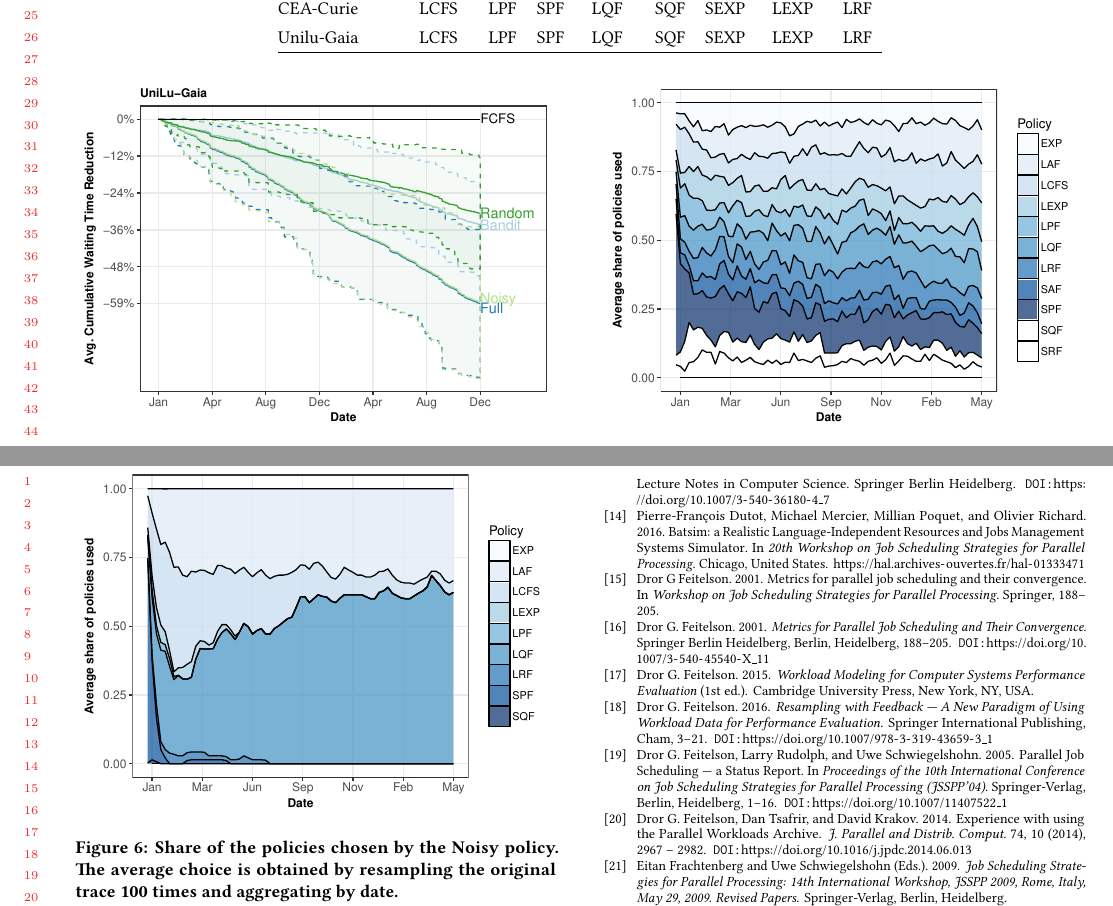
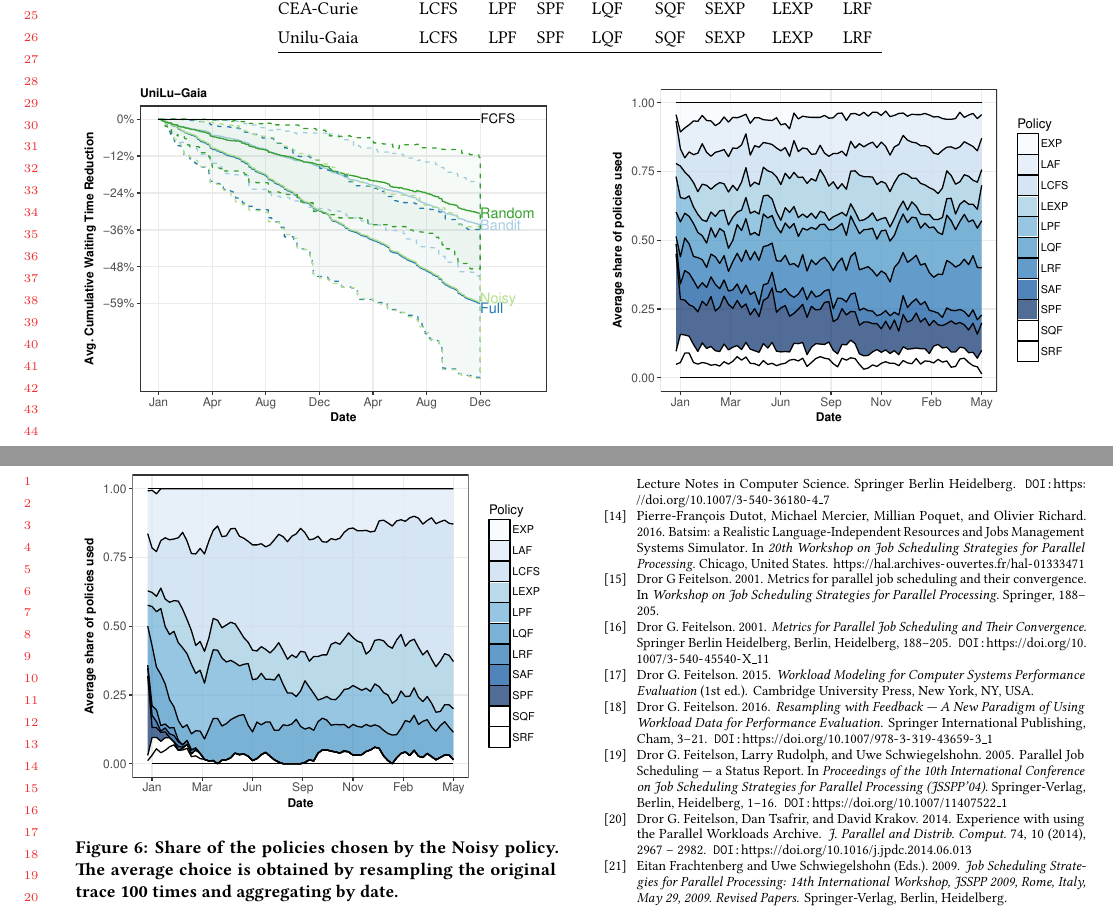
Before and after one commit to obps/obps, a LaTeX paper (paper/src/paper.tex): two parts of pages 9 and 10 of 13, joined at a grey line, cut so that both start at the same text. Compiled offline with pdfLaTeX.

Commit message:
expe fix

```diff
--- a/paper/src/paper.tex
+++ b/paper/src/paper.tex
@@ -989,7 +989,7 @@ Observe that \textcolor{orange}{TODO lli  p sumlip sumlip llll sumli psumlips um
 
 \begin{figure}[]
   \centering
-  \includegraphics[scale=0.6]{figures/mosaicbandit-UniLu-Ga.pdf}
+  \includegraphics[scale=0.6]{figures/mosaicbandit-ANL-Intr.pdf}
 
   \caption{Share of the policies chosen by Epsilon-Greedy as a function of
   time. The average choice is obtained by resampling the original trace 100
@@ -1008,7 +1008,7 @@ Observe that \textcolor{orange}{TODO lli  p sumlip sumlip llll sumli psumlips um
 
 \begin{figure}[]
   \centering
-  \includegraphics[scale=0.6]{figures/mosaic-UniLu-Ga.pdf}
+  \includegraphics[scale=0.6]{figures/mosaic-ANL-Intr.pdf}
 
   \caption{Share of the policies chosen by the Noisy policy. The average choice
   is obtained by resampling the original trace 100 times and aggregating by
```
